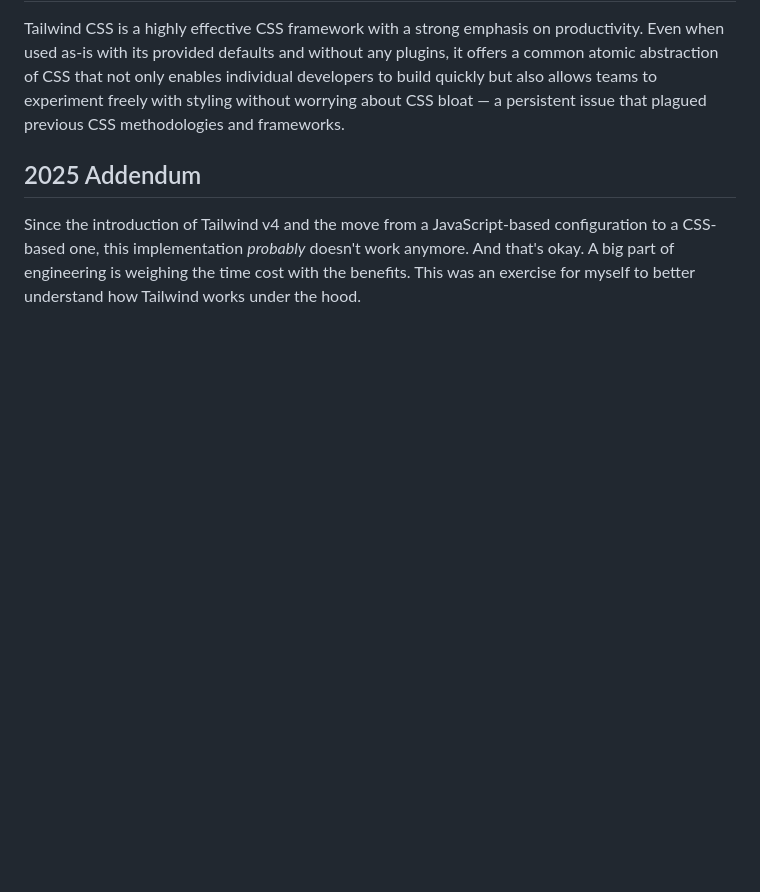
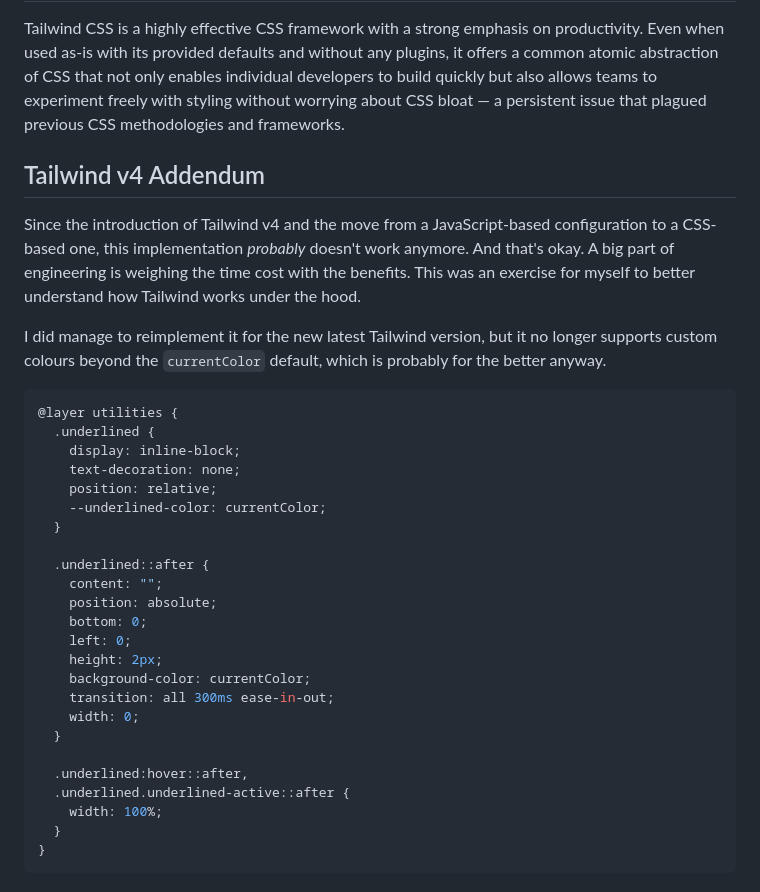
Before and after one commit to davidzzheng/website, a Markdown page: data/posts/overengineering_an_underline.md, the part around the change printed below. Rendered like a GitHub page; blank space fills up the shorter version.

Commit message:
update posts

````diff
--- a/data/posts/overengineering_an_underline.md
+++ b/data/posts/overengineering_an_underline.md
@@ -241,6 +241,35 @@ This implementation finally produced the result I wanted. The changes reduced th
 
 Tailwind CSS is a highly effective CSS framework with a strong emphasis on productivity. Even when used as-is with its provided defaults and without any plugins, it offers a common atomic abstraction of CSS that not only enables individual developers to build quickly but also allows teams to experiment freely with styling without worrying about CSS bloat — a persistent issue that plagued previous CSS methodologies and frameworks.
 
-## 2025 Addendum
+## Tailwind v4 Addendum
 
 Since the introduction of Tailwind v4 and the move from a JavaScript-based configuration to a CSS-based one, this implementation _probably_ doesn't work anymore. And that's okay. A big part of engineering is weighing the time cost with the benefits. This was an exercise for myself to better understand how Tailwind works under the hood.
+
+I did manage to reimplement it for the new latest Tailwind version, but it no longer supports custom colours beyond the `currentColor` default, which is probably for the better anyway.
+
+```css title="app/globals.css"
+@layer utilities {
+  .underlined {
+    display: inline-block;
+    text-decoration: none;
+    position: relative;
+    --underlined-color: currentColor;
+  }
+
+  .underlined::after {
+    content: "";
+    position: absolute;
+    bottom: 0;
+    left: 0;
+    height: 2px;
+    background-color: currentColor;
+    transition: all 300ms ease-in-out;
+    width: 0;
+  }
+
+  .underlined:hover::after,
+  .underlined.underlined-active::after {
+    width: 100%;
+  }
+}
+```
````
Also changed, not shown: other parts of data/posts/overengineering_an_underline.md (+2 -2 lines), data/posts/infinite-scrolling.md (+5 -5 lines).
